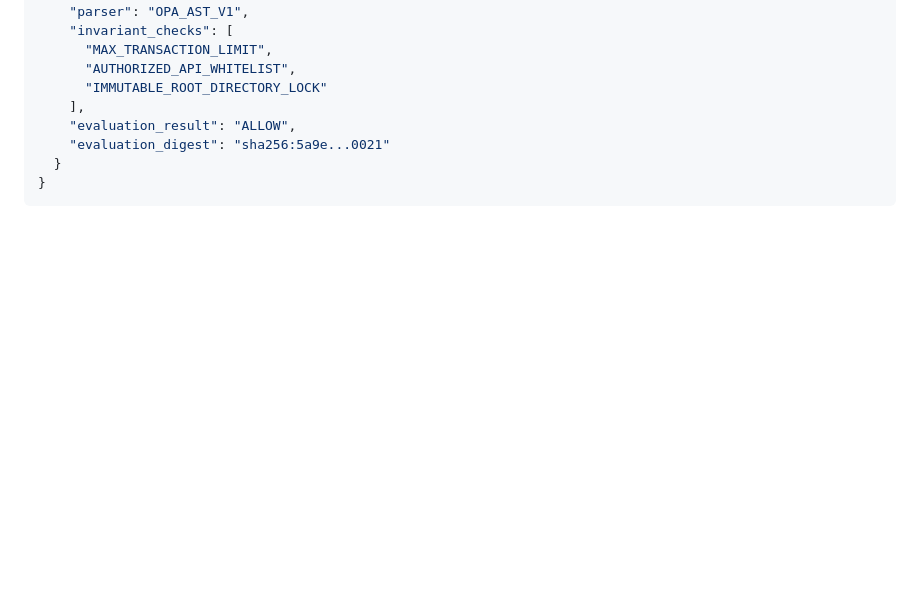
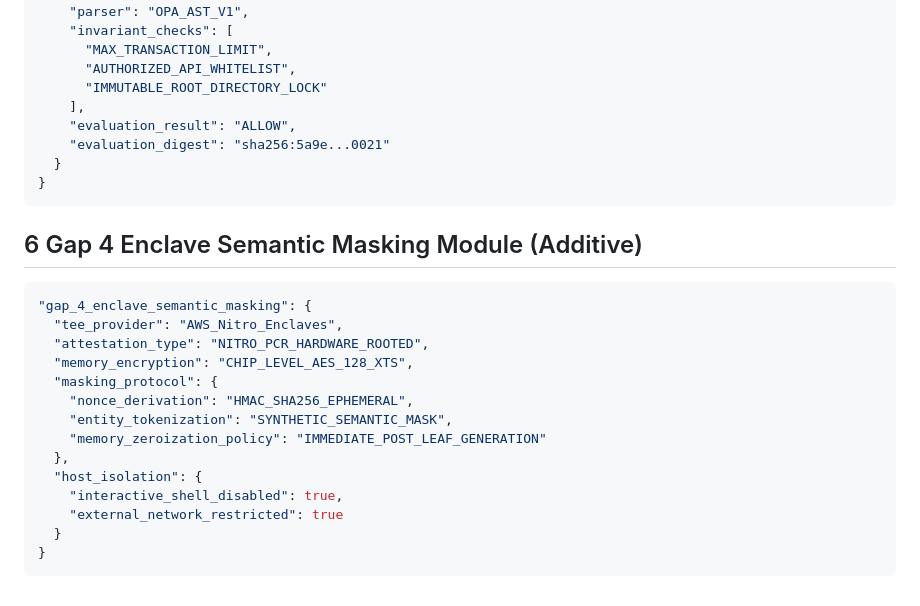
Before and after one commit to prestigesf/venturepilotai, a Markdown page: docs/09-example-schemas.md, the part around the change. Drawn GitHub-style; blank space fills up the shorter version.

Commit message:
Append Gap 4 enclave semantic masking example section (additive only)

````diff
--- a/docs/09-example-schemas.md
+++ b/docs/09-example-schemas.md
@@ -135,3 +135,22 @@ See also the full production file: [workgraph_node_schema.json](workgraph_node_s
   }
 }
 ```
+
+## 6 Gap 4 Enclave Semantic Masking Module (Additive)
+
+```json
+"gap_4_enclave_semantic_masking": {
+  "tee_provider": "AWS_Nitro_Enclaves",
+  "attestation_type": "NITRO_PCR_HARDWARE_ROOTED",
+  "memory_encryption": "CHIP_LEVEL_AES_128_XTS",
+  "masking_protocol": {
+    "nonce_derivation": "HMAC_SHA256_EPHEMERAL",
+    "entity_tokenization": "SYNTHETIC_SEMANTIC_MASK",
+    "memory_zeroization_policy": "IMMEDIATE_POST_LEAF_GENERATION"
+  },
+  "host_isolation": {
+    "interactive_shell_disabled": true,
+    "external_network_restricted": true
+  }
+}
+```
````
